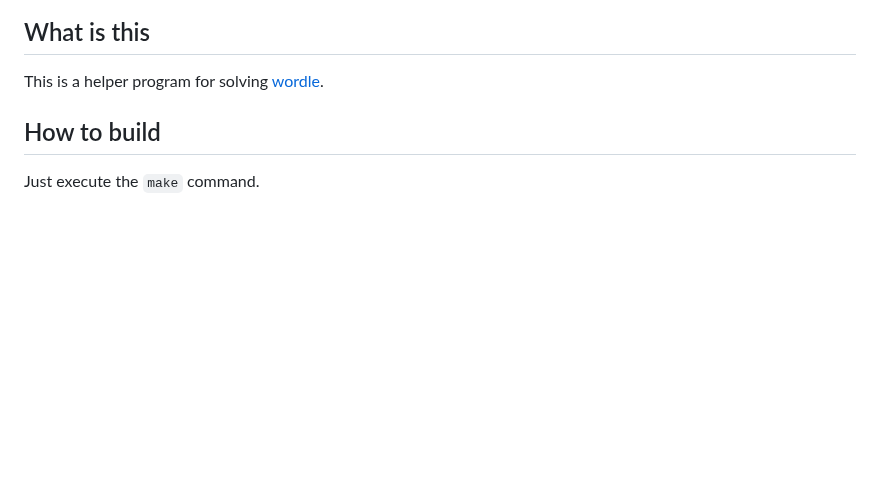
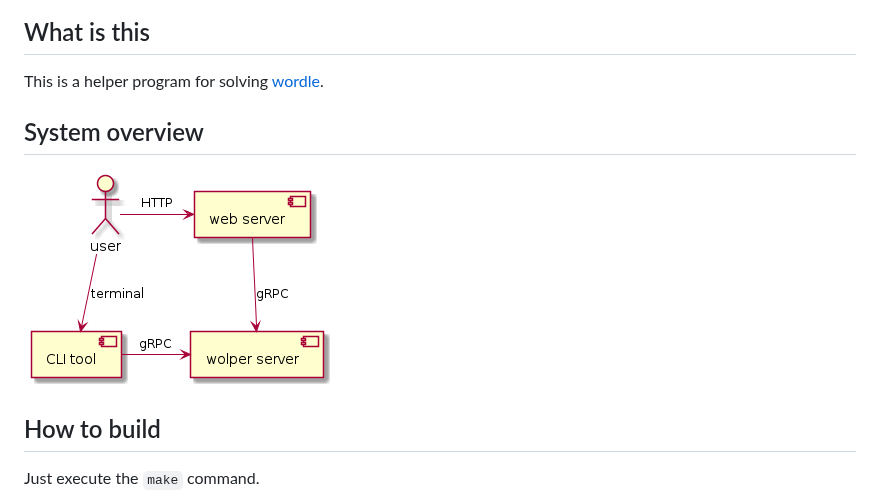
Before and after one commit to peng225/wolper, a Markdown page: README.md, the part around the change. GitHub-like rendering; pictures changed too: docs/images/system_overview.png (added); blank space fills up the shorter version.

Commit message:
Add system overview.
Signed-off-by: Shinya Hayashi <shinyaUT0925@gmail.com>

```diff
--- a/README.md
+++ b/README.md
@@ -3,6 +3,10 @@
 ## What is this
 
 This is a helper program for solving [wordle](https://www.powerlanguage.co.uk/wordle/).
+
+## System overview
+
+![system overview](docs/images/system_overview.png)
 
 ## How to build
 
```
Also changed, not shown: docs/images/system_overview.md (added, +13 -0 lines).
